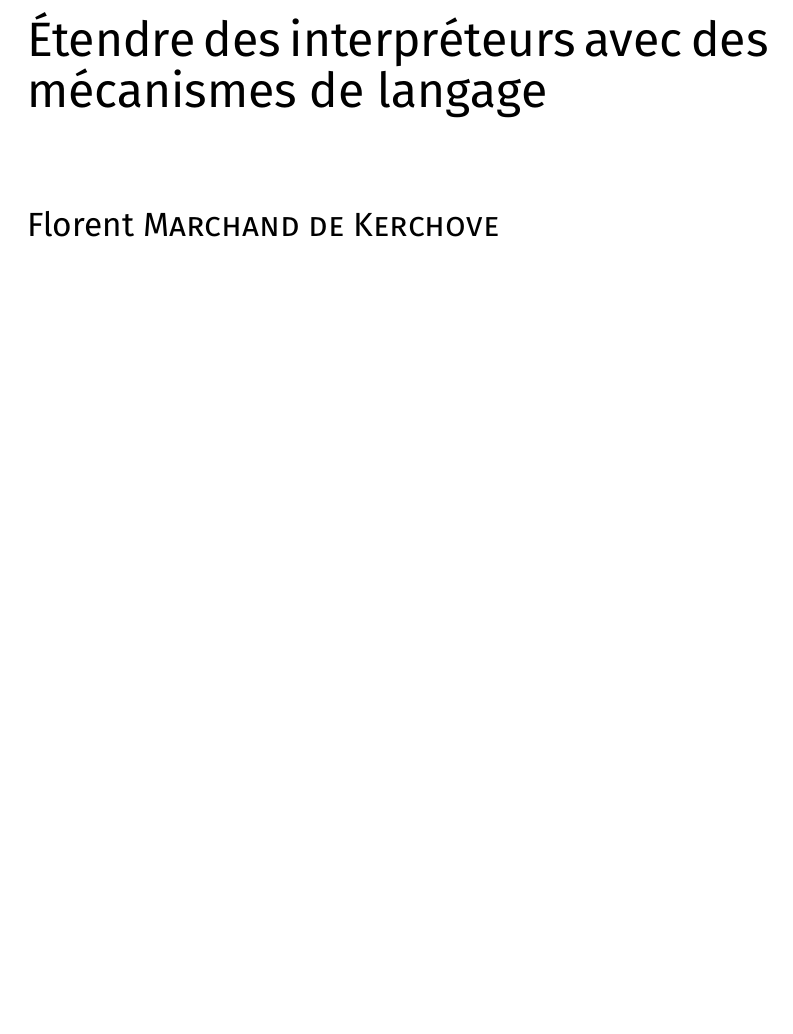
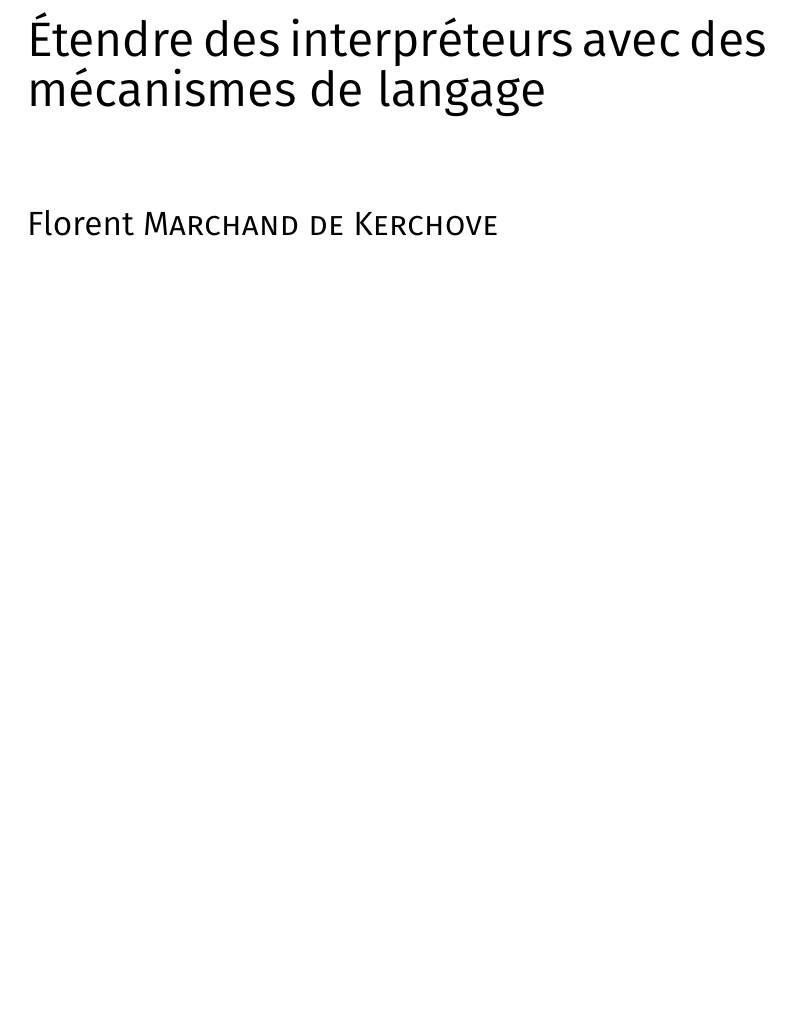
Before and after one commit to fmdkdd/phd-manuscript, a LaTeX book (tex/main.tex, which reads tex/preamble.tex): part of page 1 of 6, cut so that both start at the same text. Compiled offline with XeLaTeX; a missing font is replaced by an installed copy or a similar font.

Commit message:
Fira Sans was too heavy

```diff
--- a/tex/preamble.tex
+++ b/tex/preamble.tex
@@ -35,7 +35,12 @@
 \setromanfont{Charter}
 
 %% Fira Sans is nice for the titles.
-\setsansfont[Scale=MatchUppercase]{Fira Sans}
+\setsansfont[
+  BoldFont=FiraSans-Medium,
+  ItalicFont=FiraSans-BookItalic,
+  BoldItalicFont=FiraSans-MediumItalic,
+  Scale=MatchUppercase
+]{Fira Sans Book}
 
 %% A monospace font that handles utf8 chars.  And is not too wide.
 %% Scaled to match the body font.
```
